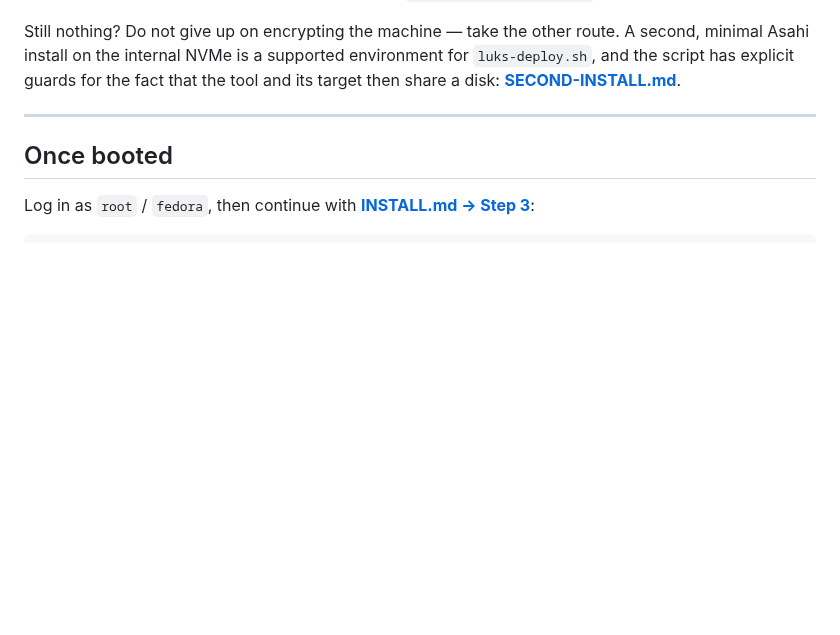
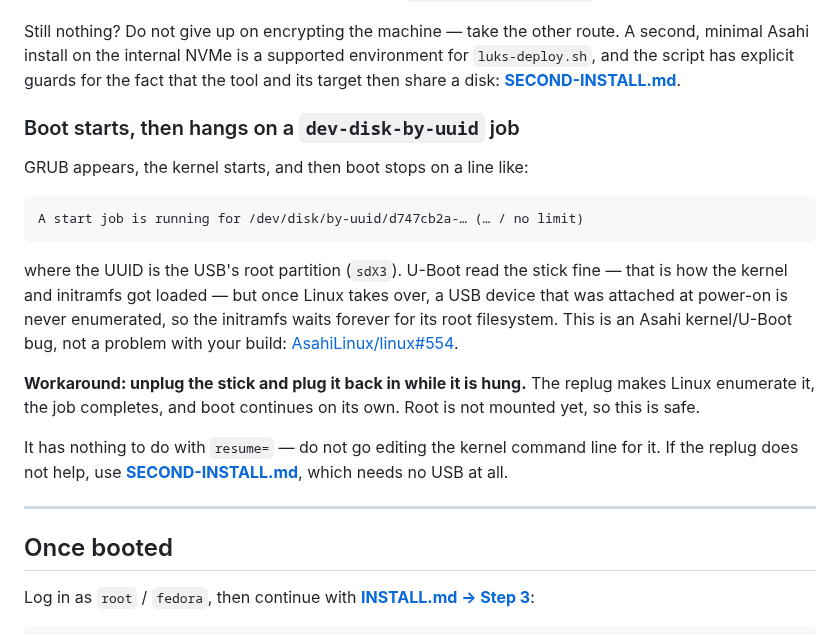
Before and after one commit to doug445/AsahiLocker, a Markdown page: docs/LIVE-USB.md, the part around the change. GitHub-like rendering; blank space fills up the shorter version.

Commit message:
docs: LIVE-USB -- boot hangs on dev-disk-by-uuid job, replug the stick
U-Boot loads the kernel from the stick, but Linux never enumerates a USB
device attached at power-on (AsahiLinux/linux#554), so the initramfs waits
forever for the root partition. Reported in #3.

Co-Authored-By: Claude Opus 5.5 <noreply@anthropic.com>

````diff
--- a/docs/LIVE-USB.md
+++ b/docs/LIVE-USB.md
@@ -253,6 +253,29 @@ for `luks-deploy.sh`, and the script has explicit guards for the fact that the
 tool and its target then share a disk:
 **[SECOND-INSTALL.md](SECOND-INSTALL.md)**.
 
+### Boot starts, then hangs on a `dev-disk-by-uuid` job
+
+GRUB appears, the kernel starts, and then boot stops on a line like:
+
+```text
+A start job is running for /dev/disk/by-uuid/d747cb2a-… (… / no limit)
+```
+
+where the UUID is the USB's root partition (`sdX3`). U-Boot read the stick
+fine — that is how the kernel and initramfs got loaded — but once Linux takes
+over, a USB device that was attached at power-on is never enumerated, so the
+initramfs waits forever for its root filesystem. This is an Asahi kernel/U-Boot
+bug, not a problem with your build:
+[AsahiLinux/linux#554](https://github.com/AsahiLinux/linux/issues/554).
+
+**Workaround: unplug the stick and plug it back in while it is hung.** The
+replug makes Linux enumerate it, the job completes, and boot continues on its
+own. Root is not mounted yet, so this is safe.
+
+It has nothing to do with `resume=` — do not go editing the kernel command line
+for it. If the replug does not help, use
+**[SECOND-INSTALL.md](SECOND-INSTALL.md)**, which needs no USB at all.
+
 ---
 
 ## Once booted
````
